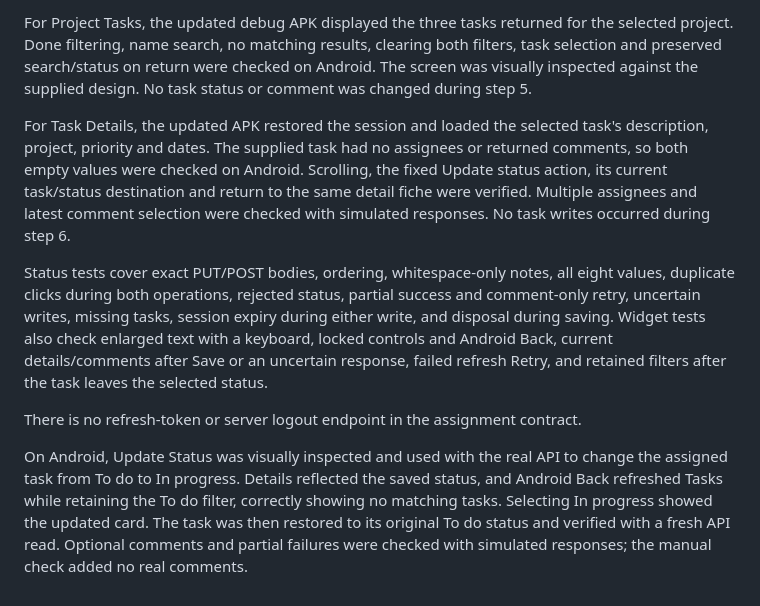
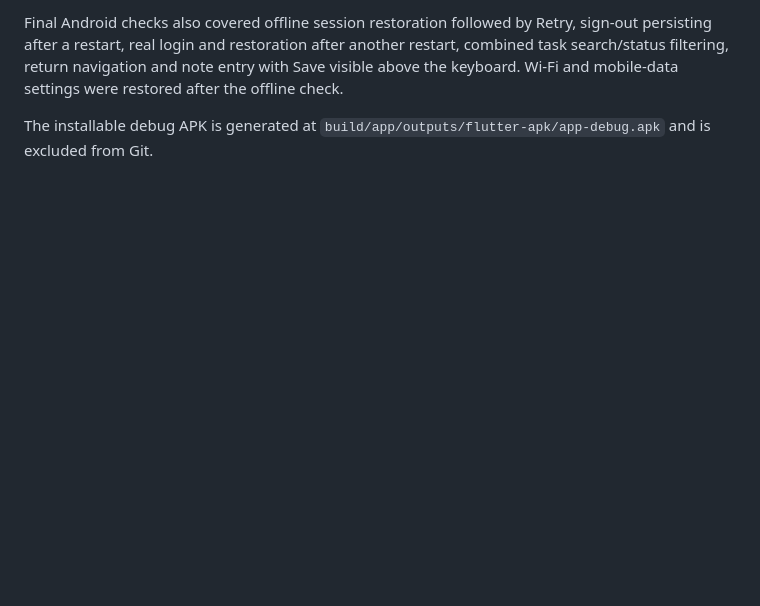
Before and after one commit to wassimbentaleb/BeemViewTH, a Markdown page: README.md, the part around one of its changes. Rendered like a GitHub page; blank space fills up the shorter version.

```diff
--- a/README.md
+++ b/README.md
@@ -187,32 +134,9 @@ the supplied account currently has fewer projects than the page size.
 
-For Project Tasks, the updated debug APK displayed the three tasks returned for
-the selected project. Done filtering, name search, no matching results, clearing
-both filters, task selection and preserved search/status on return were checked
-on Android. The screen was visually inspected against the supplied design.
-No task status or comment was changed during step 5.
+Final Android checks also covered offline session restoration followed by Retry,
+sign-out persisting after a restart, real login and restoration after another
+restart, combined task search/status filtering, return navigation and note entry
+with Save visible above the keyboard. Wi-Fi and mobile-data settings were restored
+after the offline check.
 
-For Task Details, the updated APK restored the session and loaded the selected
-task's description, project, priority and dates. The supplied task had no
-assignees or returned comments, so both empty values were checked on Android.
-Scrolling, the fixed Update status action, its current task/status destination
-and return to the same detail fiche were verified. Multiple assignees and latest
-comment selection were checked with simulated responses. No task writes occurred
-during step 6.
-
-Status tests cover exact PUT/POST bodies, ordering, whitespace-only notes,
-all eight values, duplicate clicks during both operations, rejected status,
-partial success and comment-only retry, uncertain writes, missing tasks,
-session expiry during either write, and disposal during saving. Widget tests
-also check enlarged text with a keyboard, locked controls and Android Back,
-current details/comments after Save or an uncertain response, failed refresh
-Retry, and retained filters after the task leaves the selected status.
-
-There is no refresh-token or server logout endpoint in the assignment contract.
-
-On Android, Update Status was visually inspected and used with the real API to
-change the assigned task from To do to In progress. Details reflected the saved
-status, and Android Back refreshed Tasks while retaining the To do filter,
-correctly showing no matching tasks. Selecting In progress showed the updated
-card. The task was then restored to its original To do status and verified with
-a fresh API read. Optional comments and partial failures were checked with
-simulated responses; the manual check added no real comments.
+The installable debug APK is generated at
+`build/app/outputs/flutter-apk/app-debug.apk` and is excluded from Git.
```
Also changed, not shown: other parts of README.md (+94 -147 lines).
